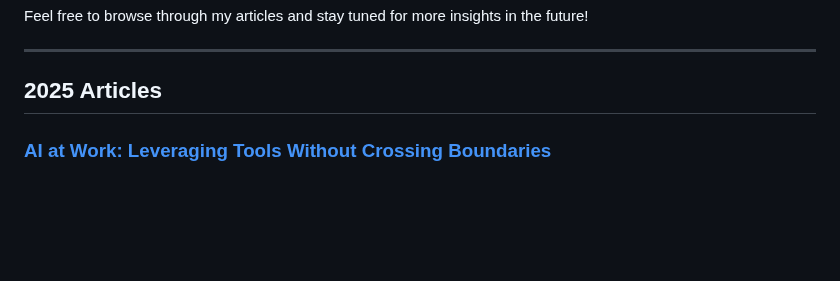
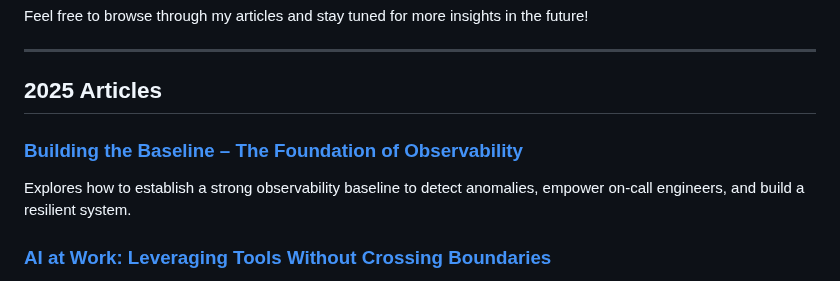
Before and after one commit to leelakumili/leelakumili.github.io, a Markdown page: index.md, the part around the change. Drawn GitHub-style; blank space fills up the shorter version.

```diff
--- a/index.md
+++ b/index.md
@@ -7,6 +7,8 @@ Feel free to browse through my articles and stay tuned for more insights in the
 ---
 ## 2025 Articles
 
+### [Building the Baseline – The Foundation of Observability](2025/article4.md)
+Explores how to establish a strong observability baseline to detect anomalies, empower on-call engineers, and build a resilient system.
 
 ### [AI at Work: Leveraging Tools Without Crossing Boundaries](2025/article3.md)
 Engineers face the challenge of balancing innovation with responsibility as AI tools reshape productivity and decision-making in the workplace.
```
